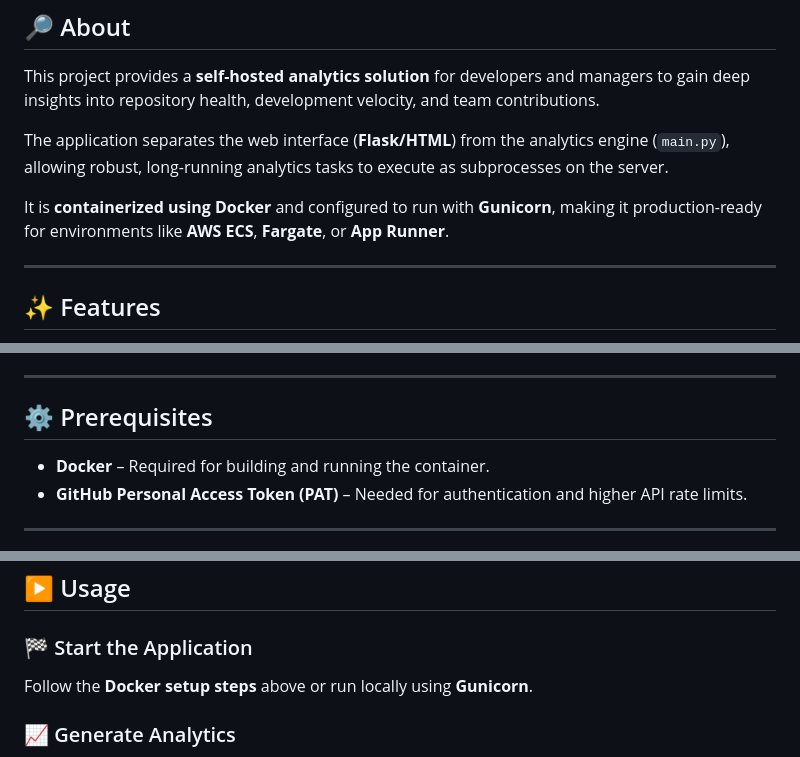
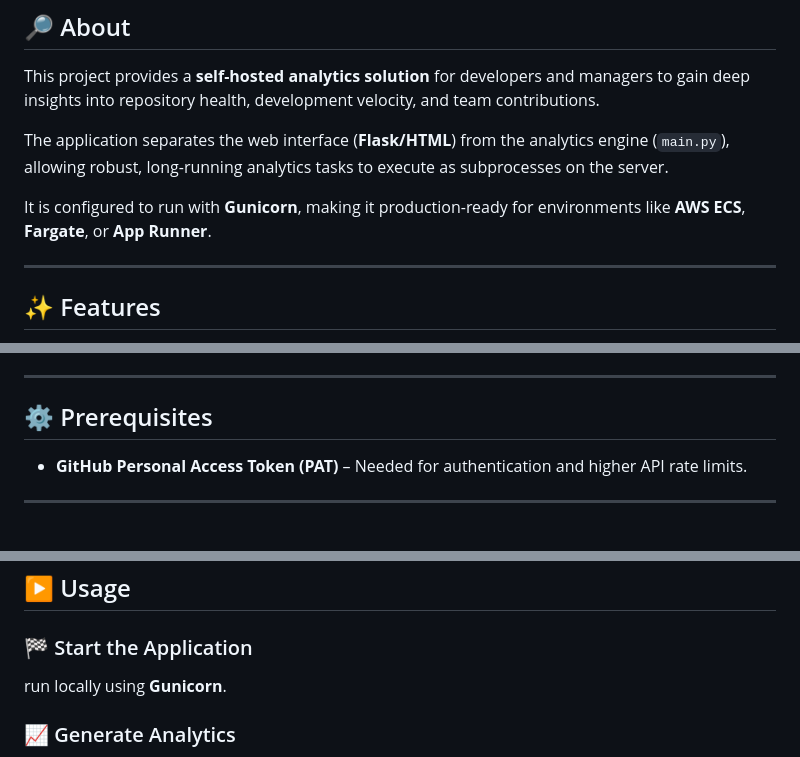
Before and after one commit to eshabalaji/Code-Review-Analytics, a Markdown page: README.md, 3 parts joined by grey strips. Rendered like a GitHub page.

Commit message:
Refine README for clarity and conciseness
Removed redundant mention of Docker in the prerequisites section and clarified the usage instructions.

```diff
--- a/README.md
+++ b/README.md
@@ -10,7 +10,7 @@ This project provides a **self-hosted analytics solution** for developers and ma
 
 The application separates the web interface (**Flask/HTML**) from the analytics engine (`main.py`), allowing robust, long-running analytics tasks to execute as subprocesses on the server.
 
-It is **containerized using Docker** and configured to run with **Gunicorn**, making it production-ready for environments like **AWS ECS**, **Fargate**, or **App Runner**.
+It is configured to run with **Gunicorn**, making it production-ready for environments like **AWS ECS**, **Fargate**, or **App Runner**.
 
 ---
 
@@ -74,7 +74,6 @@ The application operates on a **client–server–subprocess model**:
 
 ## ⚙️ Prerequisites
 
-- **Docker** – Required for building and running the container.
 - **GitHub Personal Access Token (PAT)** – Needed for authentication and higher API rate limits.
 
 ---
@@ -120,7 +119,7 @@ The dashboard collects the following runtime parameters (entered by the user):
 ## ▶️ Usage
 
 ### 🏁 Start the Application
-Follow the **Docker setup steps** above or run locally using **Gunicorn**.
+ run locally using **Gunicorn**.
 
 ### 📈 Generate Analytics
 1. Visit: [http://localhost:8080/dashboard](http://localhost:8080/dashboard)
```
Also changed, not shown: other parts of README.md (+0 -1 lines).
